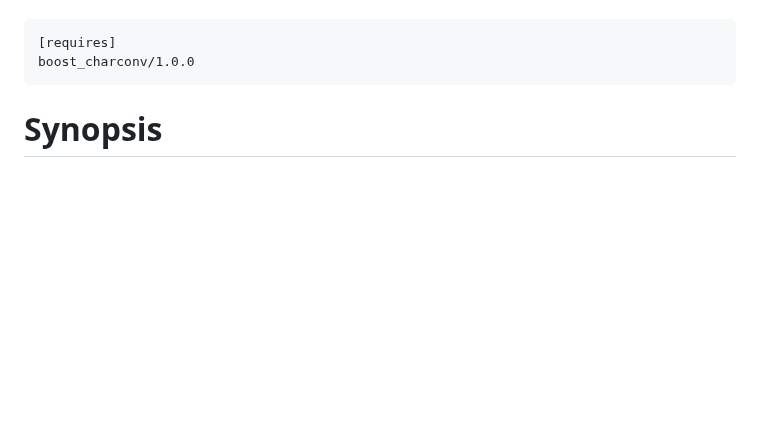
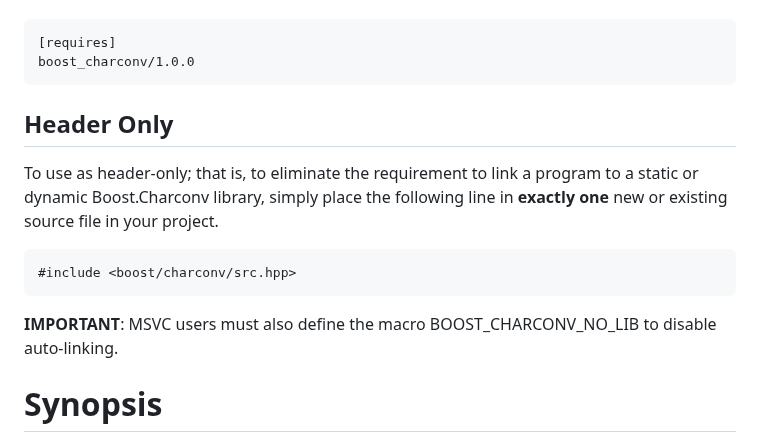
Before and after one commit to boostorg/charconv, a Markdown page: README.md, the part around the change. Rendered like a GitHub page; blank space fills up the shorter version.

Commit message:
Add header only mode to readme

`````diff
--- a/README.md
+++ b/README.md
@@ -66,6 +66,15 @@ example, using a `conanfile.txt`:
 [requires]
 boost_charconv/1.0.0
 ````
+
+## Header Only
+To use as header-only; that is, to eliminate the requirement to link a program to a static or dynamic Boost.Charconv library, simply place the following line in __exactly one__ new or existing source file in your project.
+
+````
+#include <boost/charconv/src.hpp>
+````
+
+__IMPORTANT__: MSVC users must also define the macro BOOST_CHARCONV_NO_LIB to disable auto-linking.
 
 # Synopsis
 
`````
